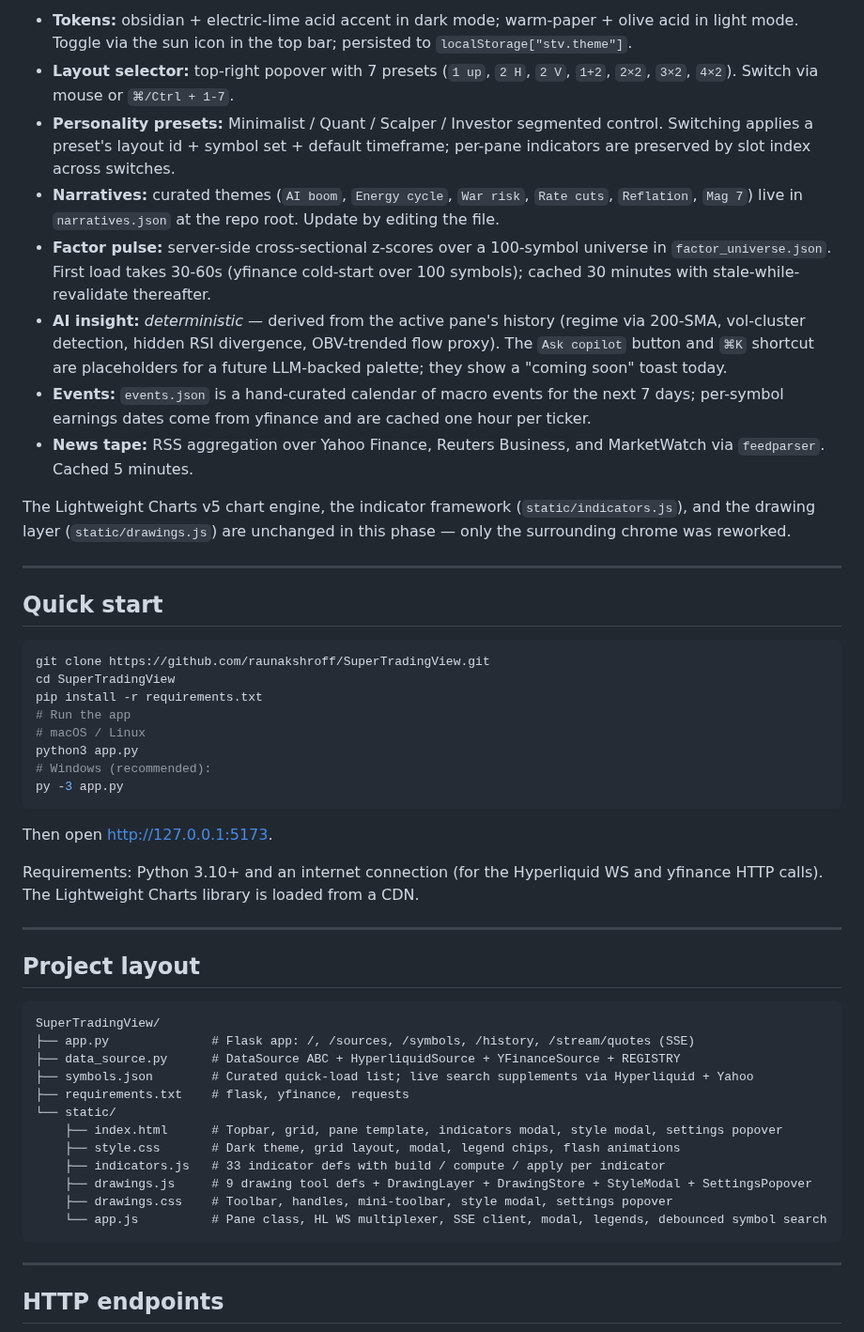
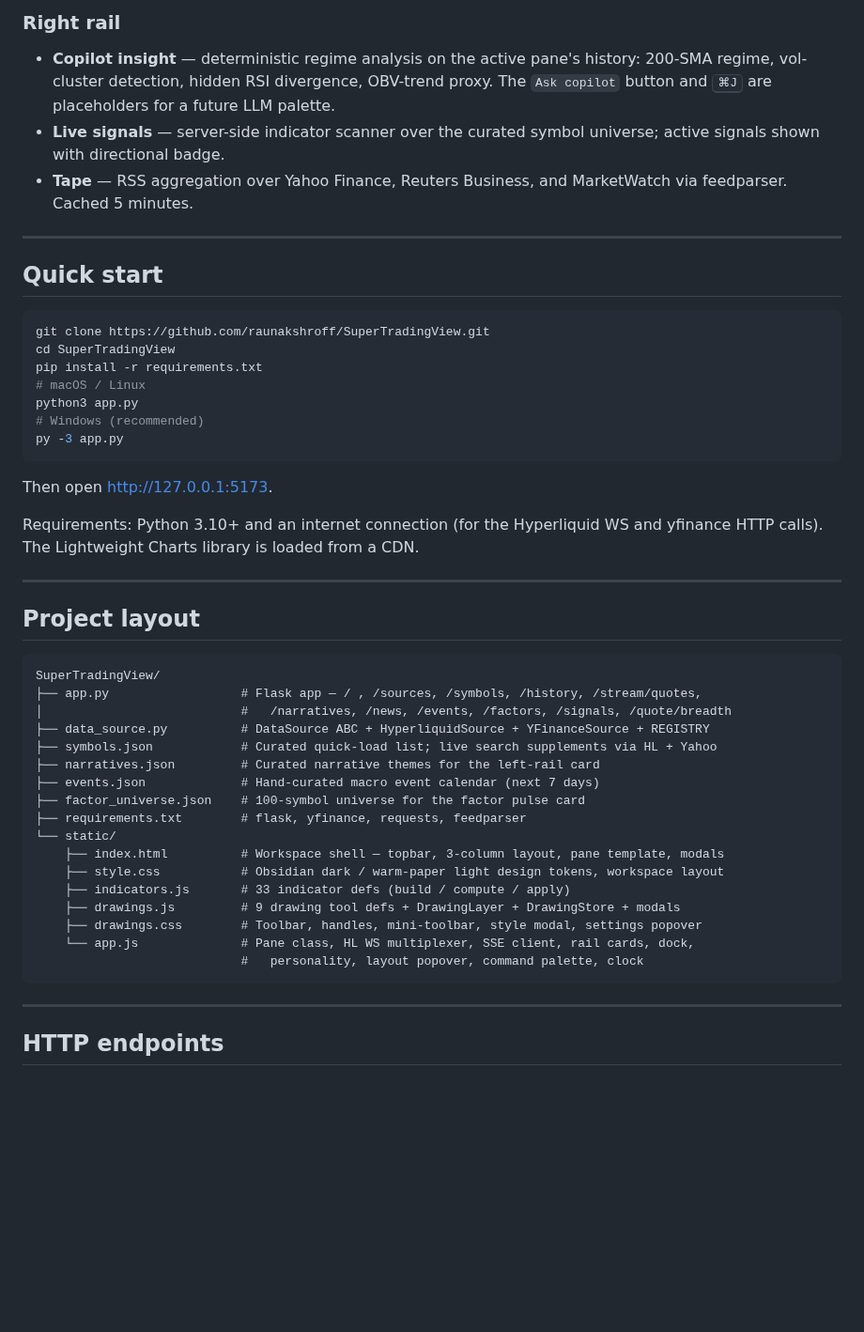
Before and after one commit to raunakshroff/SuperTradingView, a Markdown page: README.md, the part around one of its changes. Shown at 94% size. Drawn GitHub-style; blank space fills up the shorter version.

````diff
--- a/README.md
+++ b/README.md
@@ -100,32 +83,7 @@ real portfolio backend lands.
-- **Tokens:** obsidian + electric-lime acid accent in dark mode; warm-paper + olive
-  acid in light mode. Toggle via the sun icon in the top bar; persisted to
-  `localStorage["stv.theme"]`.
-- **Layout selector:** top-right popover with 7 presets (`1 up`, `2 H`, `2 V`,
-  `1+2`, `2×2`, `3×2`, `4×2`). Switch via mouse or `⌘/Ctrl + 1-7`.
-- **Personality presets:** Minimalist / Quant / Scalper / Investor segmented
-  control. Switching applies a preset's layout id + symbol set + default
-  timeframe; per-pane indicators are preserved by slot index across switches.
-- **Narratives:** curated themes (`AI boom`, `Energy cycle`, `War risk`, `Rate
-  cuts`, `Reflation`, `Mag 7`) live in `narratives.json` at the repo root.
-  Update by editing the file.
-- **Factor pulse:** server-side cross-sectional z-scores over a 100-symbol
-  universe in `factor_universe.json`. First load takes 30-60s (yfinance
-  cold-start over 100 symbols); cached 30 minutes with stale-while-revalidate
-  thereafter.
-- **AI insight:** *deterministic* — derived from the active pane's history
-  (regime via 200-SMA, vol-cluster detection, hidden RSI divergence,
-  OBV-trended flow proxy). The `Ask copilot` button and `⌘K` shortcut are
-  placeholders for a future LLM-backed palette; they show a "coming soon"
-  toast today.
-- **Events:** `events.json` is a hand-curated calendar of macro events for the
-  next 7 days; per-symbol earnings dates come from yfinance and are cached
-  one hour per ticker.
-- **News tape:** RSS aggregation over Yahoo Finance, Reuters Business, and
-  MarketWatch via `feedparser`. Cached 5 minutes.
-
-The Lightweight Charts v5 chart engine, the indicator framework
-(`static/indicators.js`), and the drawing layer (`static/drawings.js`) are
-unchanged in this phase — only the surrounding chrome was reworked.
+### Right rail
+- **Copilot insight** — deterministic regime analysis on the active pane's history: 200-SMA regime, vol-cluster detection, hidden RSI divergence, OBV-trend proxy. The `Ask copilot` button and <kbd>⌘J</kbd> are placeholders for a future LLM palette.
+- **Live signals** — server-side indicator scanner over the curated symbol universe; active signals shown with directional badge.
+- **Tape** — RSS aggregation over Yahoo Finance, Reuters Business, and MarketWatch via feedparser. Cached 5 minutes.
 
 ---
 
@@ -135,10 +93,9 @@ unchanged in this phase — only the surrounding chrome was reworked.
 git clone https://github.com/raunakshroff/SuperTradingView.git
 cd SuperTradingView
 pip install -r requirements.txt
-# Run the app
 # macOS / Linux
 python3 app.py
-# Windows (recommended):
+# Windows (recommended)
 py -3 app.py
 ```
 
@@ -152,17 +109,22 @@ Requirements: Python 3.10+ and an internet connection (for the Hyperliquid WS an
 
 ```
 SuperTradingView/
-├── app.py              # Flask app: /, /sources, /symbols, /history, /stream/quotes (SSE)
-├── data_source.py      # DataSource ABC + HyperliquidSource + YFinanceSource + REGISTRY
-├── symbols.json        # Curated quick-load list; live search supplements via Hyperliquid + Yahoo
-├── requirements.txt    # flask, yfinance, requests
+├── app.py                  # Flask app — / , /sources, /symbols, /history, /stream/quotes,
+│                           #   /narratives, /news, /events, /factors, /signals, /quote/breadth
+├── data_source.py          # DataSource ABC + HyperliquidSource + YFinanceSource + REGISTRY
+├── symbols.json            # Curated quick-load list; live search supplements via HL + Yahoo
+├── narratives.json         # Curated narrative themes for the left-rail card
+├── events.json             # Hand-curated macro event calendar (next 7 days)
+├── factor_universe.json    # 100-symbol universe for the factor pulse card
+├── requirements.txt        # flask, yfinance, requests, feedparser
 └── static/
-    ├── index.html      # Topbar, grid, pane template, indicators modal, style modal, settings popover
-    ├── style.css       # Dark theme, grid layout, modal, legend chips, flash animations
-    ├── indicators.js   # 33 indicator defs with build / compute / apply per indicator
-    ├── drawings.js     # 9 drawing tool defs + DrawingLayer + DrawingStore + StyleModal + SettingsPopover
-    ├── drawings.css    # Toolbar, handles, mini-toolbar, style modal, settings popover
-    └── app.js          # Pane class, HL WS multiplexer, SSE client, modal, legends, debounced symbol search
+    ├── index.html          # Workspace shell — topbar, 3-column layout, pane template, modals
+    ├── style.css           # Obsidian dark / warm-paper light design tokens, workspace layout
+    ├── indicators.js       # 33 indicator defs (build / compute / apply)
+    ├── drawings.js         # 9 drawing tool defs + DrawingLayer + DrawingStore + modals
+    ├── drawings.css        # Toolbar, handles, mini-toolbar, style modal, settings popover
+    └── app.js              # Pane class, HL WS multiplexer, SSE client, rail cards, dock,
+                            #   personality, layout popover, command palette, clock
 ```
 
 ---
````
Also changed, not shown: other parts of README.md (+58 -68 lines), docs/screenshot-light.png (added), docs/screenshot.png.
